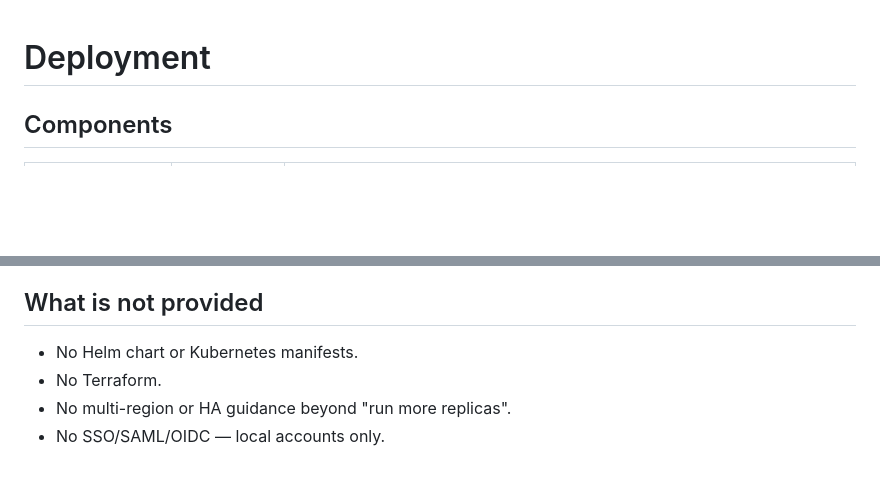
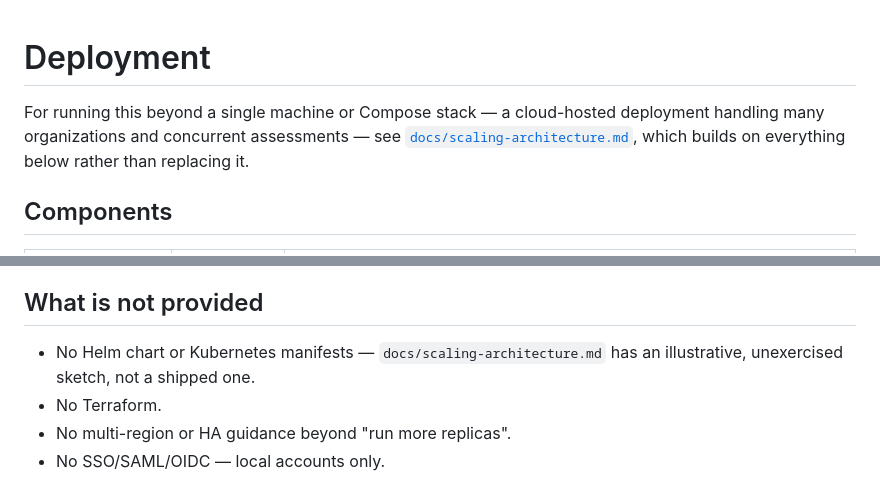
Before and after one commit to joeabur/Generative-AI-Risk-Identification-Security-Testing-Platform, a Markdown page: docs/deployment.md, 2 parts joined by grey strips. GitHub-like rendering; blank space fills up the shorter version.

```diff
--- a/docs/deployment.md
+++ b/docs/deployment.md
@@ -1,4 +1,9 @@
 # Deployment
+
+For running this beyond a single machine or Compose stack — a cloud-hosted
+deployment handling many organizations and concurrent assessments — see
+[`docs/scaling-architecture.md`](scaling-architecture.md), which builds on
+everything below rather than replacing it.
 
 ## Components
 
@@ -95,7 +100,8 @@ un-migrated database is the failure mode to avoid.
 
 ## What is not provided
 
-- No Helm chart or Kubernetes manifests.
+- No Helm chart or Kubernetes manifests — `docs/scaling-architecture.md` has
+  an illustrative, unexercised sketch, not a shipped one.
 - No Terraform.
 - No multi-region or HA guidance beyond "run more replicas".
 - No SSO/SAML/OIDC — local accounts only.
```
Also changed, not shown: README.md (+4 -0 lines), docs/scaling-architecture.md (added, +405 -0 lines).
